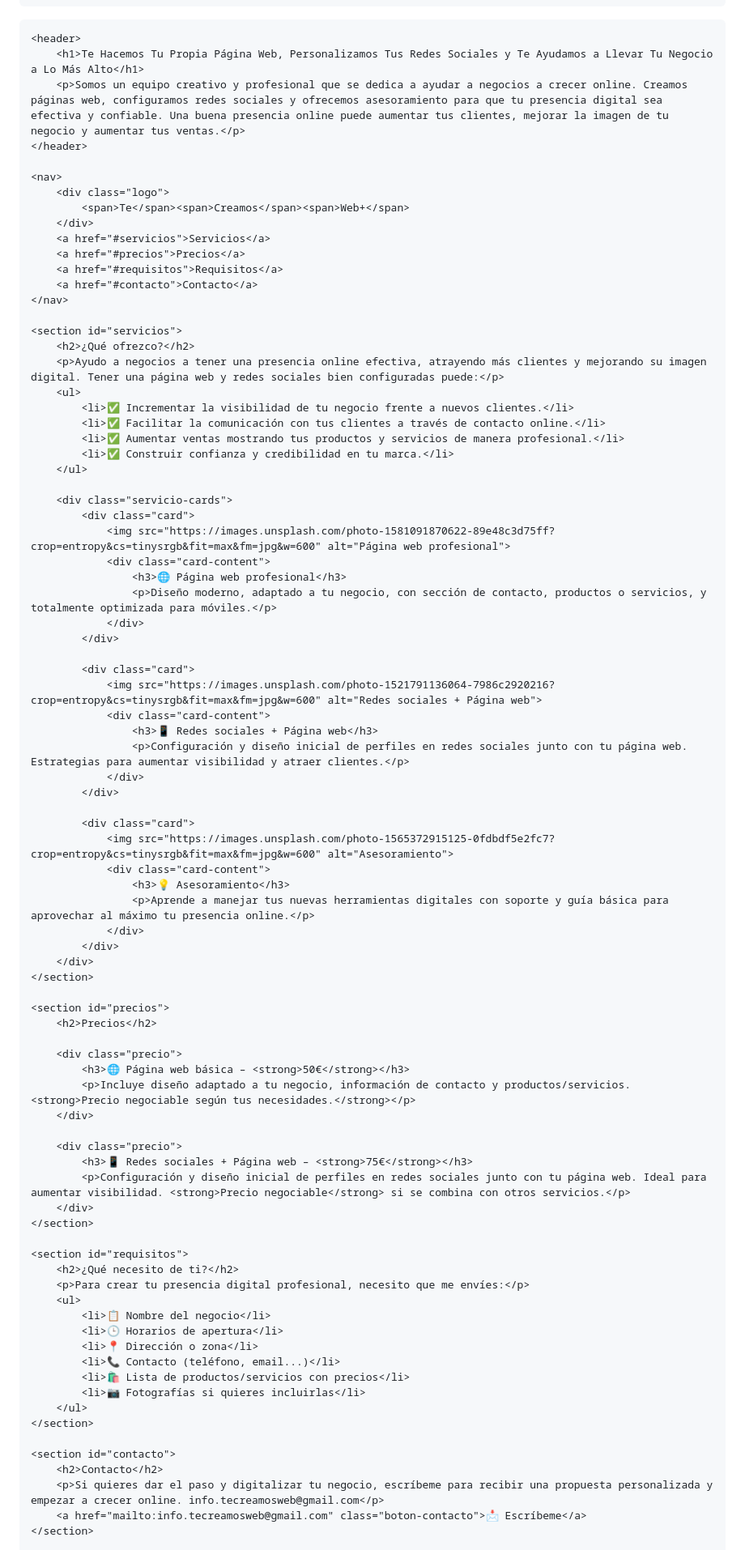
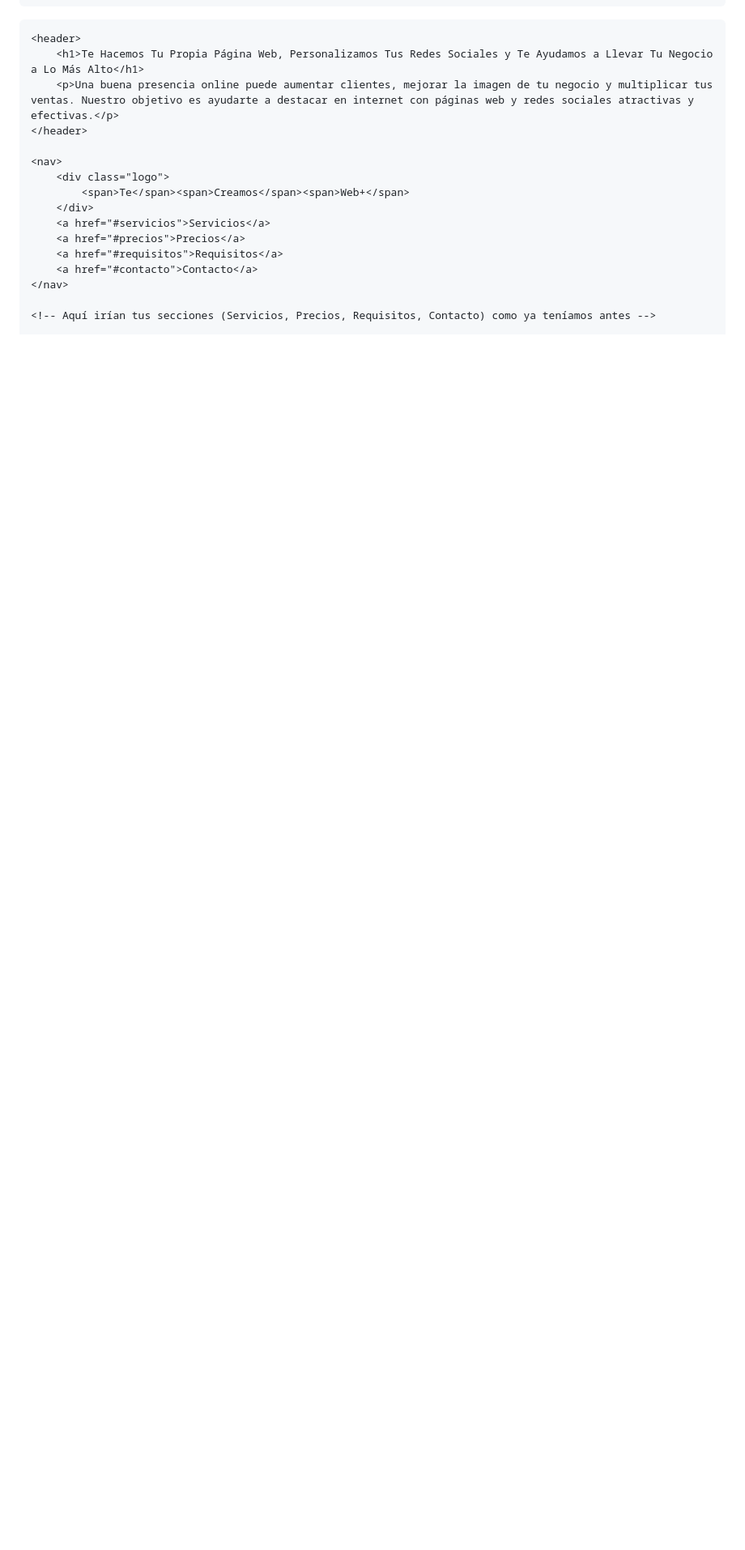
Before and after one commit to MiPaginaOnline/TeCreamosWeb, a Markdown page: README.md, the part around one of its changes. Shown at 81% size. GitHub-like rendering; blank space fills up the shorter version.

```diff
--- a/README.md
+++ b/README.md
@@ -193,7 +193,7 @@
 
     <header>
         <h1>Te Hacemos Tu Propia Página Web, Personalizamos Tus Redes Sociales y Te Ayudamos a Llevar Tu Negocio a Lo Más Alto</h1>
-        <p>Somos un equipo creativo y profesional que se dedica a ayudar a negocios a crecer online. Creamos páginas web, configuramos redes sociales y ofrecemos asesoramiento para que tu presencia digital sea efectiva y confiable. Una buena presencia online puede aumentar tus clientes, mejorar la imagen de tu negocio y aumentar tus ventas.</p>
+        <p>Una buena presencia online puede aumentar clientes, mejorar la imagen de tu negocio y multiplicar tus ventas. Nuestro objetivo es ayudarte a destacar en internet con páginas web y redes sociales atractivas y efectivas.</p>
     </header>
 
     <nav>
@@ -206,74 +206,6 @@
         <a href="#contacto">Contacto</a>
     </nav>
 
-    <section id="servicios">
-        <h2>¿Qué ofrezco?</h2>
-        <p>Ayudo a negocios a tener una presencia online efectiva, atrayendo más clientes y mejorando su imagen digital. Tener una página web y redes sociales bien configuradas puede:</p>
-        <ul>
-            <li>✅ Incrementar la visibilidad de tu negocio frente a nuevos clientes.</li>
-            <li>✅ Facilitar la comunicación con tus clientes a través de contacto online.</li>
-            <li>✅ Aumentar ventas mostrando tus productos y servicios de manera profesional.</li>
-            <li>✅ Construir confianza y credibilidad en tu marca.</li>
-        </ul>
-
-        <div class="servicio-cards">
-            <div class="card">
-                <img src="https://images.unsplash.com/photo-1581091870622-89e48c3d75ff?crop=entropy&cs=tinysrgb&fit=max&fm=jpg&w=600" alt="Página web profesional">
-                <div class="card-content">
-                    <h3>🌐 Página web profesional</h3>
-                    <p>Diseño moderno, adaptado a tu negocio, con sección de contacto, productos o servicios, y totalmente optimizada para móviles.</p>
-                </div>
-            </div>
-
-            <div class="card">
-                <img src="https://images.unsplash.com/photo-1521791136064-7986c2920216?crop=entropy&cs=tinysrgb&fit=max&fm=jpg&w=600" alt="Redes sociales + Página web">
-                <div class="card-content">
-                    <h3>📱 Redes sociales + Página web</h3>
-                    <p>Configuración y diseño inicial de perfiles en redes sociales junto con tu página web. Estrategias para aumentar visibilidad y atraer clientes.</p>
-                </div>
-            </div>
-
-            <div class="card">
-                <img src="https://images.unsplash.com/photo-1565372915125-0fdbdf5e2fc7?crop=entropy&cs=tinysrgb&fit=max&fm=jpg&w=600" alt="Asesoramiento">
-                <div class="card-content">
-                    <h3>💡 Asesoramiento</h3>
-                    <p>Aprende a manejar tus nuevas herramientas digitales con soporte y guía básica para aprovechar al máximo tu presencia online.</p>
-                </div>
-            </div>
-        </div>
-    </section>
-
-    <section id="precios">
-        <h2>Precios</h2>
-
-        <div class="precio">
-            <h3>🌐 Página web básica – <strong>50€</strong></h3>
-            <p>Incluye diseño adaptado a tu negocio, información de contacto y productos/servicios. <strong>Precio negociable según tus necesidades.</strong></p>
-        </div>
-
-        <div class="precio">
-            <h3>📱 Redes sociales + Página web – <strong>75€</strong></h3>
-            <p>Configuración y diseño inicial de perfiles en redes sociales junto con tu página web. Ideal para aumentar visibilidad. <strong>Precio negociable</strong> si se combina con otros servicios.</p>
-        </div>
-    </section>
-
-    <section id="requisitos">
-        <h2>¿Qué necesito de ti?</h2>
-        <p>Para crear tu presencia digital profesional, necesito que me envíes:</p>
-        <ul>
-            <li>📋 Nombre del negocio</li>
-            <li>🕒 Horarios de apertura</li>
-            <li>📍 Dirección o zona</li>
-            <li>📞 Contacto (teléfono, email...)</li>
-            <li>🛍 Lista de productos/servicios con precios</li>
-            <li>📷 Fotografías si quieres incluirlas</li>
-        </ul>
-    </section>
-
-    <section id="contacto">
-        <h2>Contacto</h2>
-        <p>Si quieres dar el paso y digitalizar tu negocio, escríbeme para recibir una propuesta personalizada y empezar a crecer online. info.tecreamosweb@gmail.com</p>
-        <a href="mailto:info.tecreamosweb@gmail.com" class="boton-contacto">📩 Escríbeme</a>
-    </section>
+    <!-- Aquí irían tus secciones (Servicios, Precios, Requisitos, Contacto) como ya teníamos antes -->
 
     <footer>
```
Also changed, not shown: other parts of README.md (+48 -48 lines).
